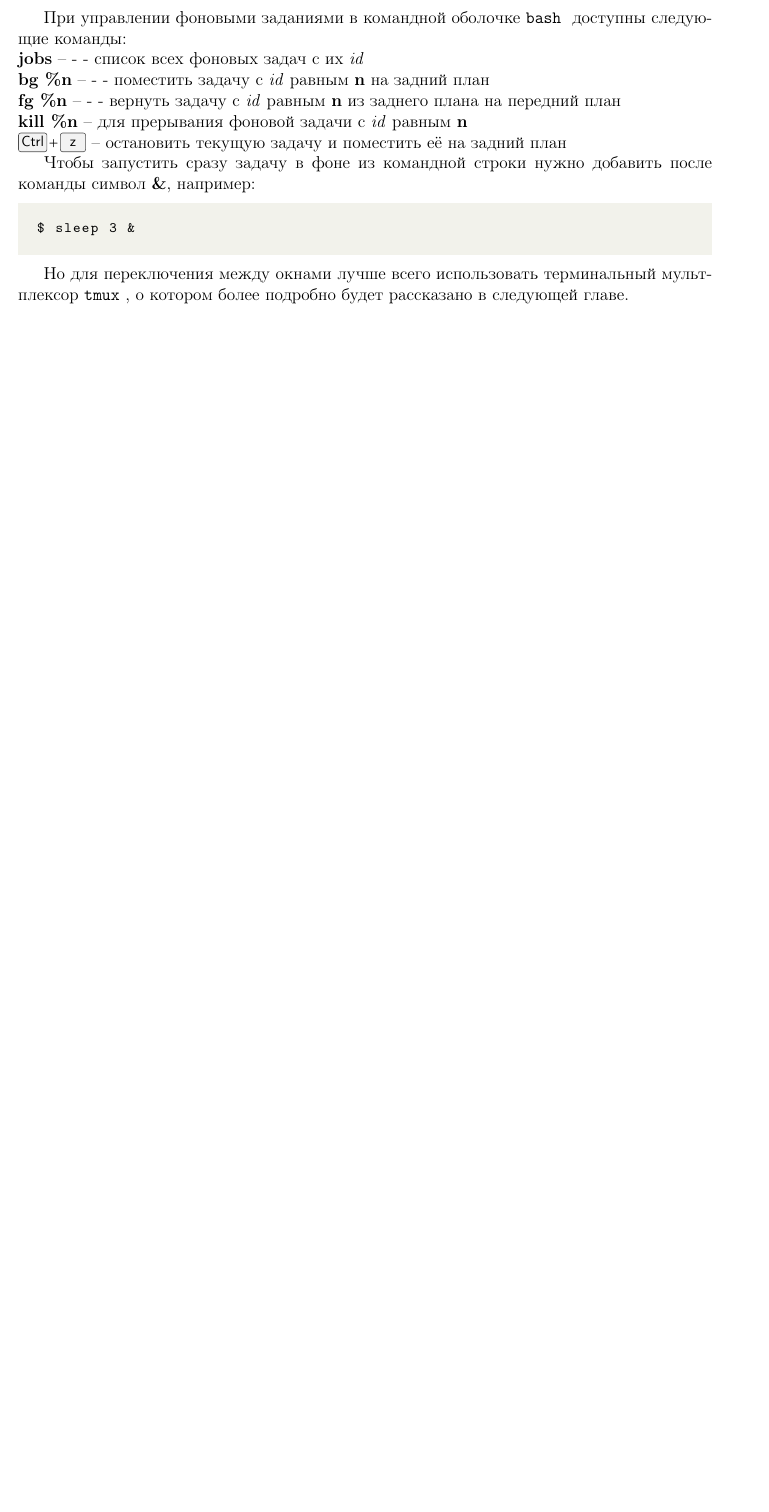
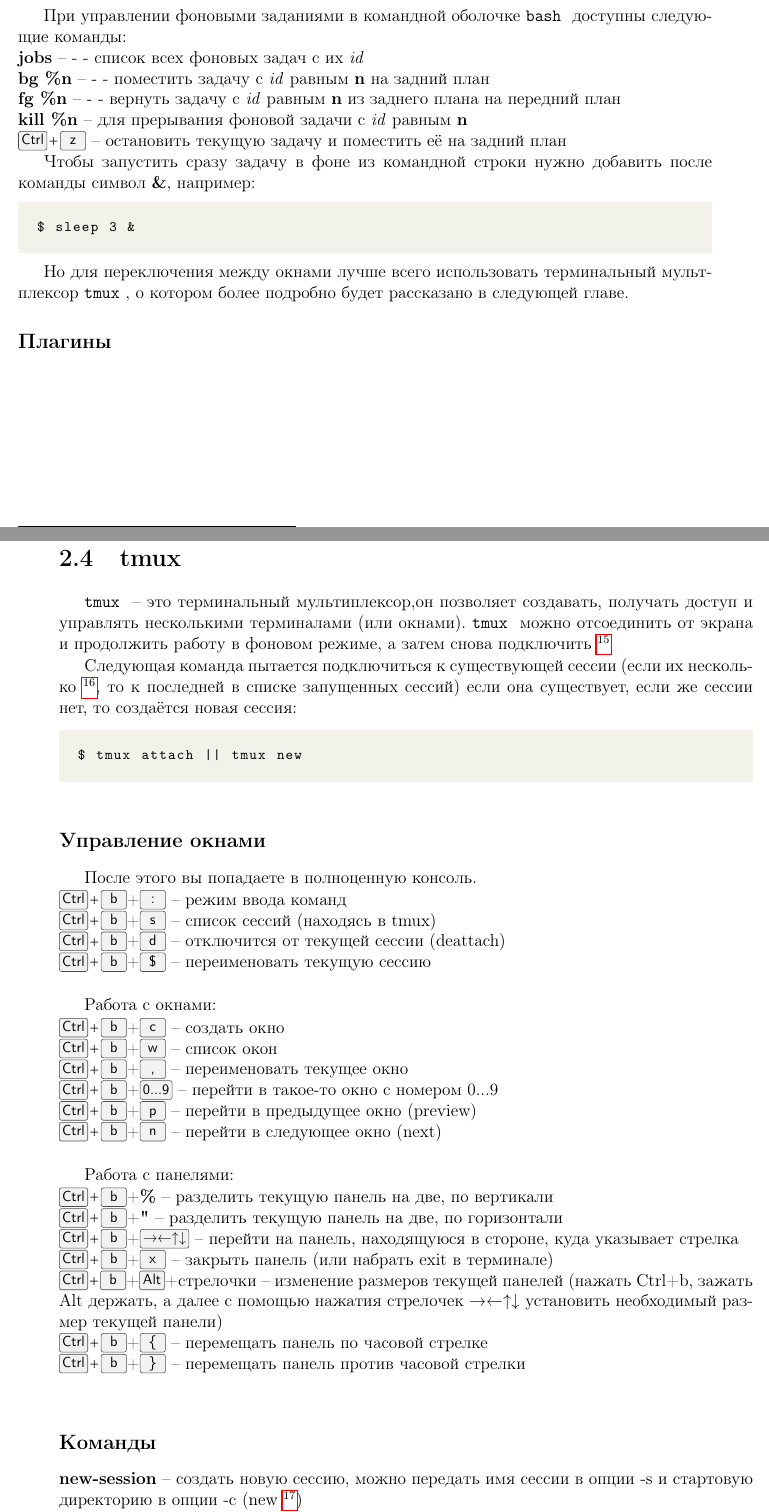
Before and after one commit to chusrg/basic-linux, a LaTeX thesis (basic-linux.tex, which reads tmux.tex, vim.tex): part of page 18 of 18 before the commit and two parts of pages 18 and 19 of 20 after it, the two joined at a grey line, cut so that both start at the same text, the shorter picture padded with empty space. Compiled offline with pdfLaTeX.

Commit message:
added tmux draft section

```diff
--- /dev/null
+++ b/tmux.tex
@@ -0,0 +1,50 @@
+\section{tmux}
+
+\cmd{tmux} -- это терминальный мультиплексор,он позволяет создавать, получать доступ и управлять несколькими терминалами (или окнами). \cmd{tmux} можно отсоединить от экрана и продолжить работу в фоновом режиме, а затем снова подключить \footnote{можно использовать вместо nohup, dtach}
+
+Следующая команда пытается подключиться к существующей сессии (если их несколько \footnote{\textbf{tmux ls} отобразить список всех запущенных сессий}, то к последней в списке запущенных сессий) если она существует, если же сессии нет, то создаётся новая сессия:
+
+\begin{lstlisting}
+
+	$ tmux attach || tmux new
+
+\end{lstlisting}
+
+
+\subsection*{Управление окнами}
+
+После этого вы попадаете в полноценную консоль.
+
+\noindent
+\keys{Ctrl+b}+\keys{:} -- режим ввода команд\\
+\keys{Ctrl+b}+\keys{s} -- список сессий (находясь в tmux)\\
+\keys{Ctrl+b}+\keys{d} -- отключится от текущей сессии (deattach)\\
+\keys{Ctrl+b}+\keys{\$} -- переименовать текущую сессию\\
+
+Работа с окнами:
+
+\noindent
+\keys{Ctrl+b}+\keys{c} -- создать окно\\
+\keys{Ctrl+b}+\keys{w} -- список окон\\
+\keys{Ctrl+b}+\keys{,} -- переименовать текущее окно\\
+\keys{Ctrl+b}+\keys{0...9} -- перейти в такое-то окно с номером 0...9\\
+\keys{Ctrl+b}+\keys{p} -- перейти в предыдущее окно (preview)\\
+\keys{Ctrl+b}+\keys{n} -- перейти в следующее окно (next)\\
+
+Работа с панелями:
+
+\noindent
+\keys{Ctrl+b}+\textbf{\%} -- разделить текущую панель на две, по вертикали\\
+\keys{Ctrl+b}+\textbf{"} -- разделить текущую панель на две, по горизонтали\\
+\keys{Ctrl+b}+\keys{→←↑↓} -- перейти на панель, находящуюся в стороне, куда указывает стрелка\\
+\keys{Ctrl+b}+\keys{x} -- закрыть панель (или набрать exit в терминале)\\
+\keys{Ctrl+b}+\keys{Alt}+стрелочки -- изменение размеров текущей панелей (нажать Ctrl+b, зажать Alt держать, а далее с помощью нажатия стрелочек →←↑↓ установить необходимый размер текущей панели)\\
+\keys{Ctrl+b}+\keys{\{} -- перемещать панель по часовой стрелке\\
+\keys{Ctrl+b}+\keys{\}} -- перемещать панель против часовой стрелки\\
+
+
+\subsection*{Команды}
+
+\noindent
+\opt{new-session}{создать новую сессию, можно передать имя сессии в опции -s и стартовую директорию в опции -c (new \footnote{\textbf{tmux new} создать новую сессию})}\\
+\opt{list-sessions}{вывести список всех запущенных сессий (ls)}\\
--- a/vim.tex
+++ b/vim.tex
@@ -398,3 +400,6 @@
 \end{lstlisting}
 
 Но для переключения между окнами лучше всего использовать терминальный мультплексор \cmd{tmux}, о котором более подробно будет рассказано в следующей главе.
+
+\subsection*{Плагины}
+% TODO: описать утсановку плагинов и часто используемые плагины в vim'е
```
Also changed, not shown: basic-linux.tex (+1 -1 lines), basic-linux.pdf, tmux.tex (16 more changed lines), vim.tex (2 more changed lines).
